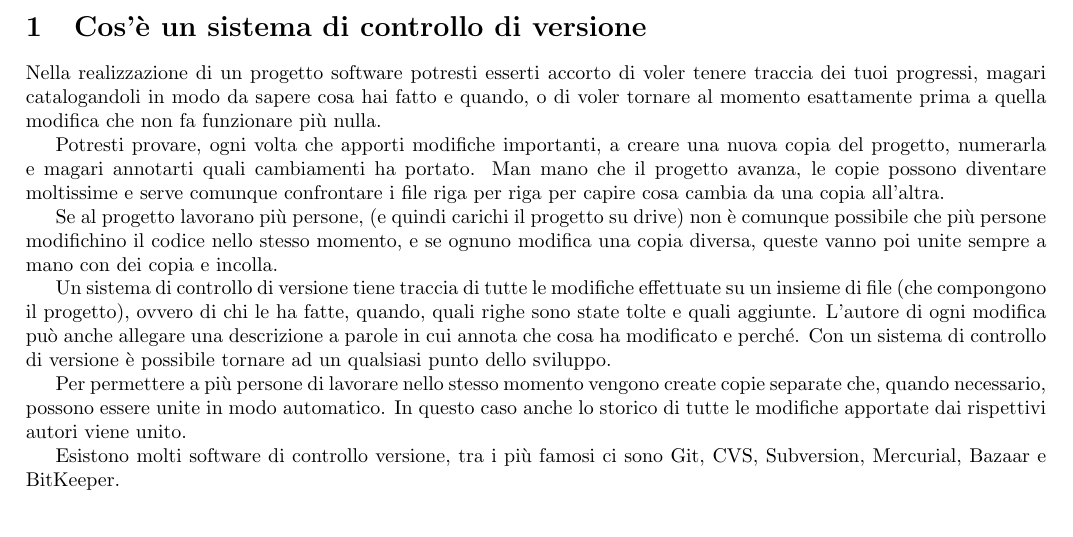
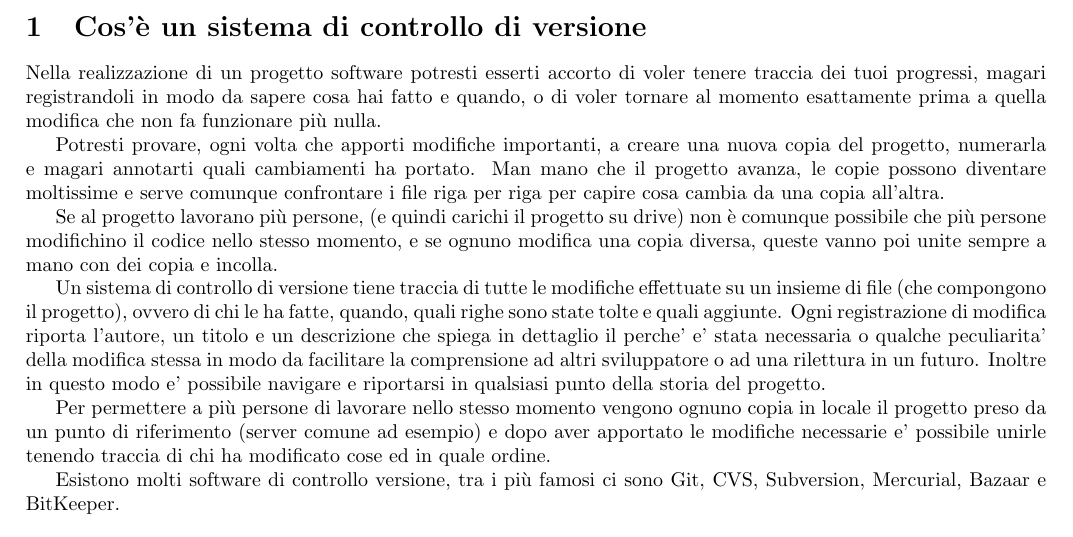
Before and after one commit to Stivvo/GitNoob2Pro, a LaTeX document (git.tex): part of page 1 of 6, cut so that both start at the same text. Compiled offline with pdfLaTeX.

Commit message:
Update git.tex

```diff
--- a/git.tex
+++ b/git.tex
@@ -11,7 +11,7 @@
 \section{Cos'è un sistema di controllo di versione}
 
 Nella realizzazione di un progetto software potresti esserti accorto di voler
-tenere traccia dei tuoi progressi, magari catalogandoli in modo da sapere cosa
+tenere traccia dei tuoi progressi, magari registrandoli in modo da sapere cosa
 hai fatto e quando, o di voler tornare al momento esattamente prima a quella
 modifica che non fa funzionare più nulla.
 
@@ -28,15 +28,17 @@ dei copia e incolla.
 
 Un sistema di controllo di versione tiene traccia di tutte le modifiche
 effettuate su un insieme di file (che compongono il progetto), ovvero di chi le
-ha fatte, quando, quali righe sono state tolte e quali aggiunte. L'autore di
-ogni modifica può anche allegare una descrizione a parole in cui annota che cosa
-ha modificato e perché. Con un sistema di controllo di versione è possibile
-tornare ad un qualsiasi punto dello sviluppo.
+ha fatte, quando, quali righe sono state tolte e quali aggiunte. Ogni registrazione
+di modifica riporta l'autore, un titolo e un descrizione che spiega in dettaglio
+il perche' e' stata necessaria o qualche peculiarita' della modifica stessa
+in modo da facilitare la comprensione ad altri sviluppatore o ad una rilettura
+in un futuro. Inoltre in questo modo e' possibile navigare e riportarsi in
+qualsiasi punto della storia del progetto.
 
-Per permettere a più persone di lavorare nello stesso momento vengono create
-copie separate che, quando necessario, possono essere unite in modo automatico.
-In questo caso anche lo storico di tutte le modifiche apportate dai rispettivi
-autori viene unito.
+Per permettere a più persone di lavorare nello stesso momento vengono ognuno
+copia in locale il progetto preso da un punto di riferimento (server comune ad esempio)
+e dopo aver apportato le modifiche necessarie e' possibile unirle tenendo traccia
+di chi ha modificato cose ed in quale ordine.
 
 Esistono molti software di controllo versione, tra i più famosi ci sono Git,
 CVS, Subversion, Mercurial, Bazaar e BitKeeper.
```
